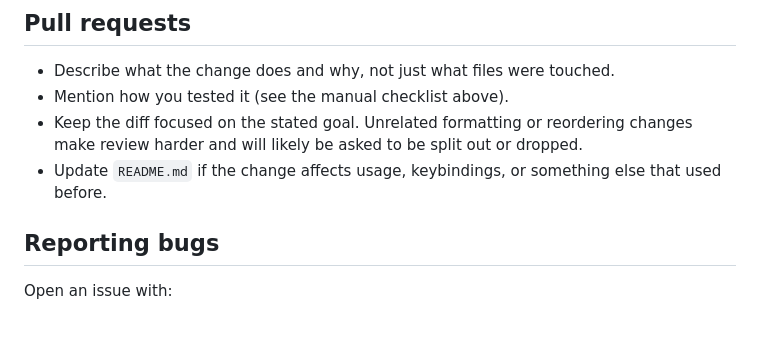
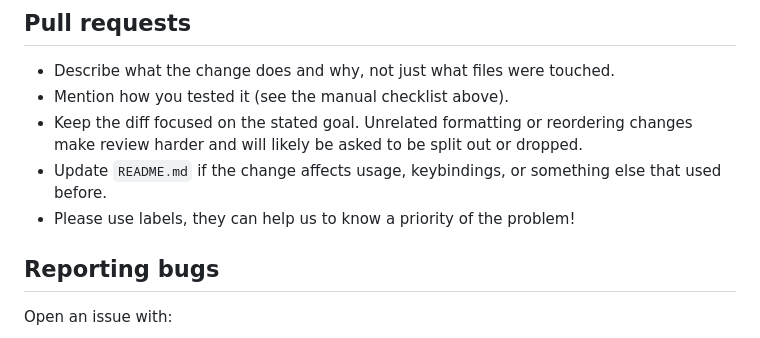
Before and after one commit to fuewwa/ste, a Markdown page: CONTRIBUTING.md, the part around the change. GitHub-like rendering.

Commit message:
Added notice about labels

```diff
--- a/CONTRIBUTING.md
+++ b/CONTRIBUTING.md
@@ -82,6 +82,7 @@ Match the existing code exactly. In particular:
   reordering changes make review harder and will likely be asked to be
   split out or dropped.
 - Update `README.md` if the change affects usage, keybindings, or something else that used before.
+- Please use labels, they can help us to know a priority of the problem!
 
 ## Reporting bugs
 
```
